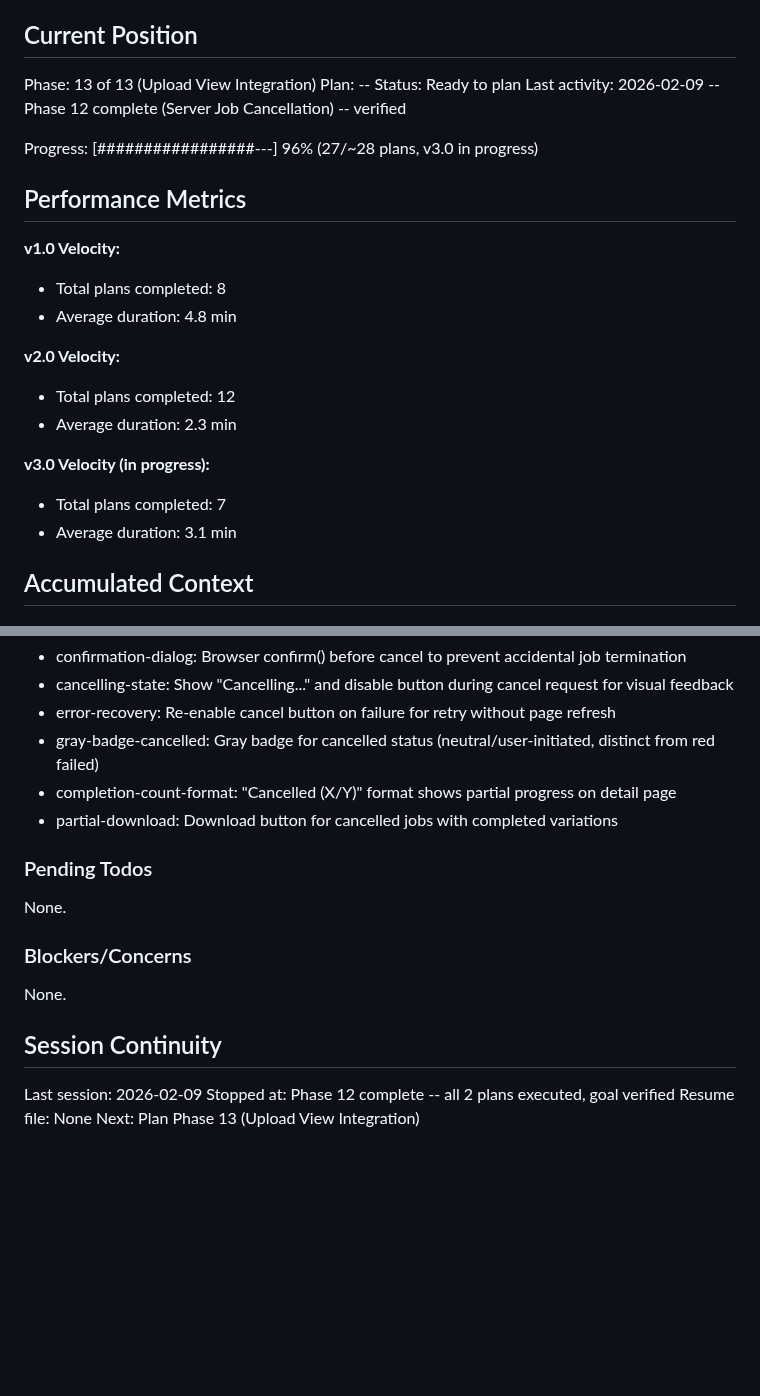
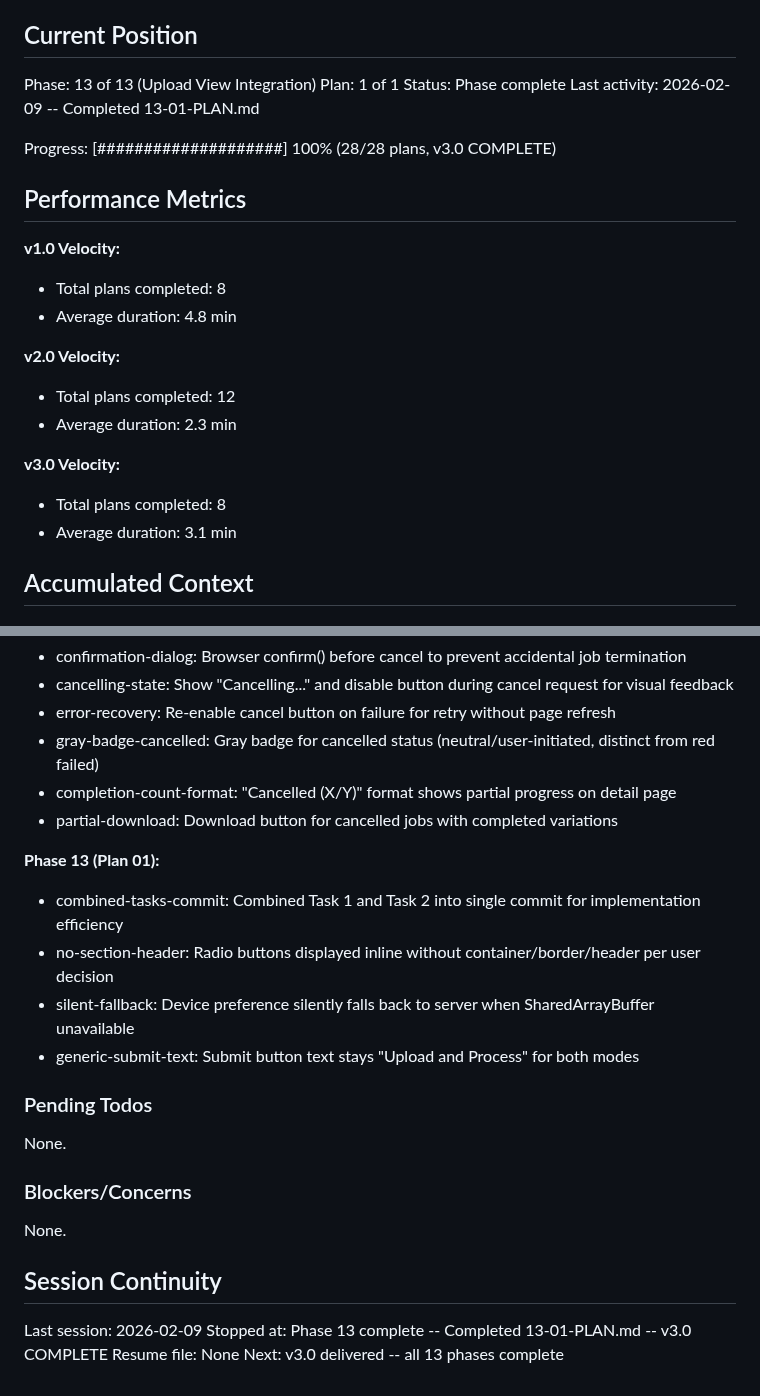
Before and after one commit to akleads/video-refresher, a Markdown page: .planning/STATE.md, 2 parts joined by grey strips. Drawn GitHub-style; blank space fills up the shorter version.

Commit message:
docs(13-01): complete upload view integration plan
Tasks completed: 2/2
- Task 1: Add radio button toggle with localStorage persistence and capability detection
- Task 2: Wire mode-aware submit routing and lock radios during processing

SUMMARY: .planning/phases/13-upload-view-integration/13-01-SUMMARY.md

```diff
--- a/.planning/STATE.md
+++ b/.planning/STATE.md
@@ -10,11 +10,11 @@ See: .planning/PROJECT.md (updated 2026-02-08)
 ## Current Position
 
 Phase: 13 of 13 (Upload View Integration)
-Plan: --
-Status: Ready to plan
-Last activity: 2026-02-09 -- Phase 12 complete (Server Job Cancellation) -- verified
+Plan: 1 of 1
+Status: Phase complete
+Last activity: 2026-02-09 -- Completed 13-01-PLAN.md
 
-Progress: [#################---] 96% (27/~28 plans, v3.0 in progress)
+Progress: [####################] 100% (28/28 plans, v3.0 COMPLETE)
 
 ## Performance Metrics
 
@@ -26,8 +26,8 @@ Progress: [#################---] 96% (27/~28 plans, v3.0 in progress)
 - Total plans completed: 12
 - Average duration: 2.3 min
 
-**v3.0 Velocity (in progress):**
-- Total plans completed: 7
+**v3.0 Velocity:**
+- Total plans completed: 8
 - Average duration: 3.1 min
 
 ## Accumulated Context
@@ -76,6 +76,12 @@ Full decision log in PROJECT.md Key Decisions table (22 decisions, all marked Go
 - completion-count-format: "Cancelled (X/Y)" format shows partial progress on detail page
 - partial-download: Download button for cancelled jobs with completed variations
 
+**Phase 13 (Plan 01):**
+- combined-tasks-commit: Combined Task 1 and Task 2 into single commit for implementation efficiency
+- no-section-header: Radio buttons displayed inline without container/border/header per user decision
+- silent-fallback: Device preference silently falls back to server when SharedArrayBuffer unavailable
+- generic-submit-text: Submit button text stays "Upload and Process" for both modes
+
 ### Pending Todos
 
 None.
@@ -87,6 +93,6 @@ None.
 ## Session Continuity
 
 Last session: 2026-02-09
-Stopped at: Phase 12 complete -- all 2 plans executed, goal verified
+Stopped at: Phase 13 complete -- Completed 13-01-PLAN.md -- v3.0 COMPLETE
 Resume file: None
-Next: Plan Phase 13 (Upload View Integration)
+Next: v3.0 delivered -- all 13 phases complete
```
Also changed, not shown: 1 other file.
